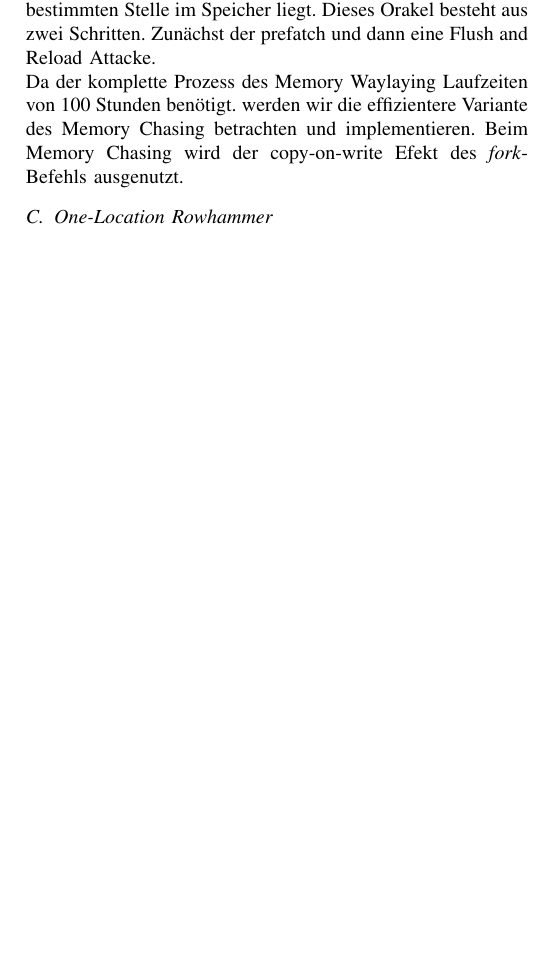
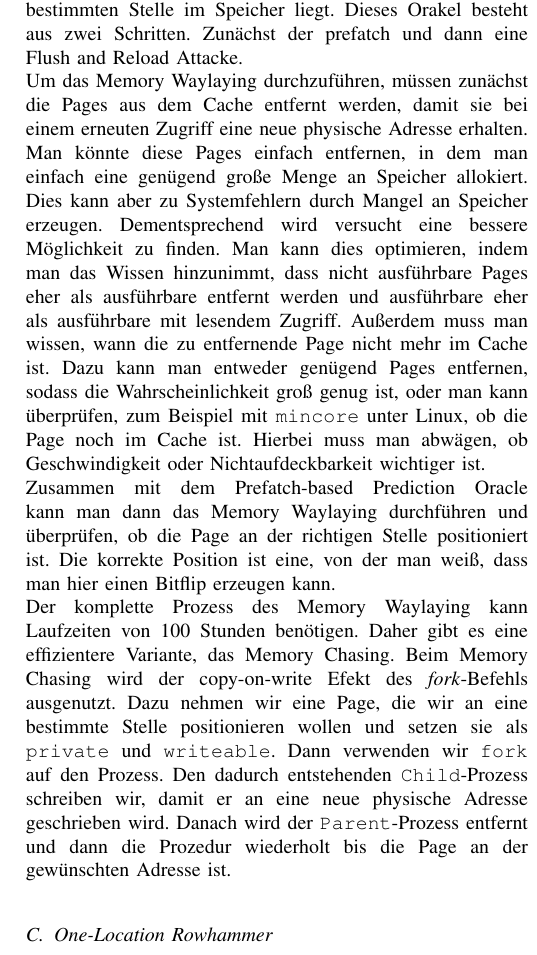
Before and after one commit to Titus314/rowhammer, a LaTeX paper (Rowhammer.tex): part of one column of page 2 of 3 before the commit and part of one column of page 2 of 4 after it, cut so that both start at the same text, the shorter picture padded with empty space. Compiled offline with pdfLaTeX.

Commit message:
add memory waylaying

```diff
--- a/Rowhammer.tex
+++ b/Rowhammer.tex
@@ -75,7 +75,10 @@ Im folgenden werden die einzelnen Schritte genauer beschrieben.
 \subsection{Memory Waylaying}
 In dem Paper werden zwei neue Methoden vorgestellt, um eine Seite an einer bestimmten physikalischen Adresse im Arbeitsspeicher zu platzieren. Dieser Prozess nennt sich Memory Waylaying. Hierbei wird im Gegensatz zu anderen Methoden nicht der gesamte Speicher mit Daten gefüllt, was die Entdeckung schwieriger macht. Das dies möglich ist, beruht darauf, dass, wenn Daten, wenn sie aus dem DRAM entfernt werden, beim Laden an eine zufällige Adresse platziert werden. Durch wiederholtes Anwenden dieser Methode kann die Seite an die richtige Position im Speicher positioniert werden.\\
  Mit Hilfe eines Prefatch-based Prediction Oracle, näher beschrieben in \cite{DBLP:conf/ccs/2016}, kann dann überprüft werden, ob zwei virtuelle Adressen, auf die gleiche physikalische verweisen. Damit kann dann überprüft werden, ob eine Seite an einer bestimmten Stelle im Speicher liegt. Dieses Orakel besteht aus zwei Schritten. Zunächst der prefatch und dann eine Flush and Reload Attacke. \\
-Da der komplette Prozess des Memory Waylaying Laufzeiten von 100 Stunden benötigt. werden wir die effizientere Variante des Memory Chasing betrachten und implementieren. Beim Memory Chasing wird der copy-on-write Efekt des \textit{fork}-Befehls ausgenutzt.
+Um das Memory Waylaying durchzuführen, müssen zunächst die Pages aus dem Cache entfernt werden, damit sie bei einem erneuten Zugriff eine neue physische Adresse erhalten. Man könnte diese Pages einfach entfernen, in dem man einfach eine genügend große Menge an Speicher allokiert. Dies kann aber zu Systemfehlern durch Mangel an Speicher erzeugen. Dementsprechend wird versucht eine bessere Möglichkeit zu finden. Man kann dies optimieren, indem man das Wissen hinzunimmt, dass nicht ausführbare Pages eher als ausführbare entfernt werden und ausführbare eher als ausführbare mit lesendem Zugriff. Außerdem muss man wissen, wann die zu entfernende Page nicht mehr im Cache ist. Dazu kann man entweder genügend Pages entfernen, sodass die Wahrscheinlichkeit groß genug ist, oder man kann überprüfen, zum Beispiel mit \texttt{mincore} unter Linux, ob die Page noch im Cache ist. Hierbei muss man abwägen, ob Geschwindigkeit oder Nichtaufdeckbarkeit wichtiger ist.\\
+Zusammen mit dem Prefatch-based Prediction Oracle kann man dann das Memory Waylaying durchführen und überprüfen, ob die Page an der richtigen Stelle positioniert ist. Die korrekte Position ist eine, von der man weiß, dass man hier einen Bitflip erzeugen kann.\\
+Der komplette Prozess des Memory Waylaying kann Laufzeiten von 100 Stunden benötigen. Daher gibt es eine effizientere Variante, das Memory Chasing. Beim Memory Chasing wird der copy-on-write Efekt des \textit{fork}-Befehls ausgenutzt. Dazu nehmen wir eine Page, die wir an eine bestimmte Stelle positionieren wollen und setzen sie als \texttt{private} und \texttt{writeable}. Dann verwenden wir \texttt{fork} auf den Prozess. Den dadurch entstehenden \texttt{Child}-Prozess schreiben wir, damit er an eine neue physische Adresse geschrieben wird. Danach wird der \texttt{Parent}-Prozess entfernt und dann die Prozedur wiederholt bis die Page an der gewünschten Adresse ist.\\
+
 \subsection{One-Location Rowhammer}
 Durch die fortschreitende Entwicklung vom DRAM, werden einzelne Speicherzellen mit immer weniger Spannung betrieben. Dies führt jedoch, dazu dass schon geringe Änderungen der Spannung ein Flip eines Bits zur Folge haben können. Dieses Flippen kann man durchs gehäufte, schnelle Zugreifen auf benachbarte Speicherzellen, Hämmern genannt, bewusst auslösen.
  Beim double-sided Rowhammer wird auf beiden Seiten der zu flippenden Speicherreihen gehämmert, während beim single-sided Rowhammer nur eine Seite gehämmert wird. Im Gegensatz zum Namen wird bei diesen Angriffen jedoch mehr als nur eine einzige Speicherzelle gehämmert.\\
```
Also changed, not shown: Rowhammer.pdf.
